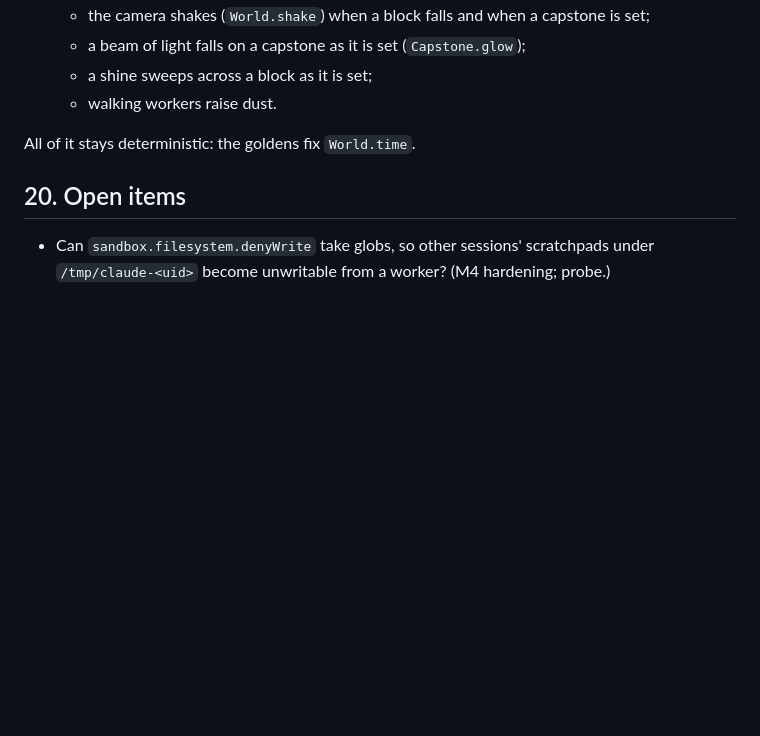
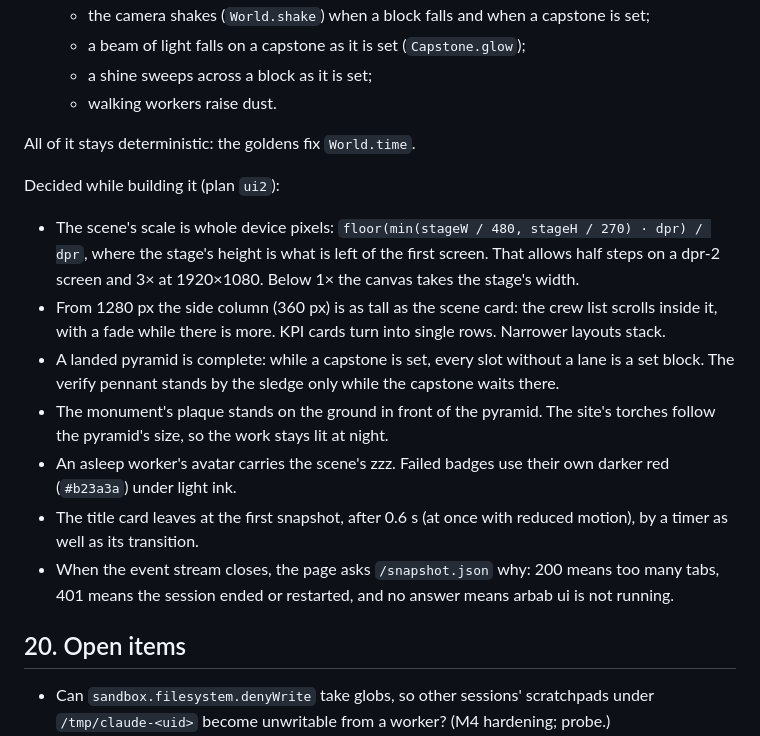
Before and after one commit to ozgursagiroglu/arbab, a Markdown page: DESIGN.md, the part around the change. Drawn GitHub-style; blank space fills up the shorter version.

```diff
--- a/DESIGN.md
+++ b/DESIGN.md
@@ -845,6 +845,23 @@ with the text beside them for screen readers). It has no font file.
 
 All of it stays deterministic: the goldens fix `World.time`.
 
+Decided while building it (plan `ui2`):
+- The scene's scale is whole device pixels: `floor(min(stageW / 480, stageH / 270) · dpr) / dpr`, where the stage's
+  height is what is left of the first screen. That allows half steps on a dpr-2 screen and 3× at 1920×1080. Below 1×
+  the canvas takes the stage's width.
+- From 1280 px the side column (360 px) is as tall as the scene card: the crew list scrolls inside it, with a fade
+  while there is more. KPI cards turn into single rows. Narrower layouts stack.
+- A landed pyramid is complete: while a capstone is set, every slot without a lane is a set block. The verify
+  pennant stands by the sledge only while the capstone waits there.
+- The monument's plaque stands on the ground in front of the pyramid. The site's torches follow the pyramid's size,
+  so the work stays lit at night.
+- An asleep worker's avatar carries the scene's zzz. Failed badges use their own darker red (`#b23a3a`) under light
+  ink.
+- The title card leaves at the first snapshot, after 0.6 s (at once with reduced motion), by a timer as well as its
+  transition.
+- When the event stream closes, the page asks `/snapshot.json` why: 200 means too many tabs, 401 means the session
+  ended or restarted, and no answer means arbab ui is not running.
+
 ## 20. Open items
 
 - Can `sandbox.filesystem.denyWrite` take globs, so other sessions' scratchpads under `/tmp/claude-<uid>` become
```
Also changed, not shown: README.md (+13 -5 lines), lanes/ui2-build.md (added, +30 -0 lines), lanes/ui2-polish.md (added, +65 -0 lines), docs/ui/page.png (added), 2 other files.
